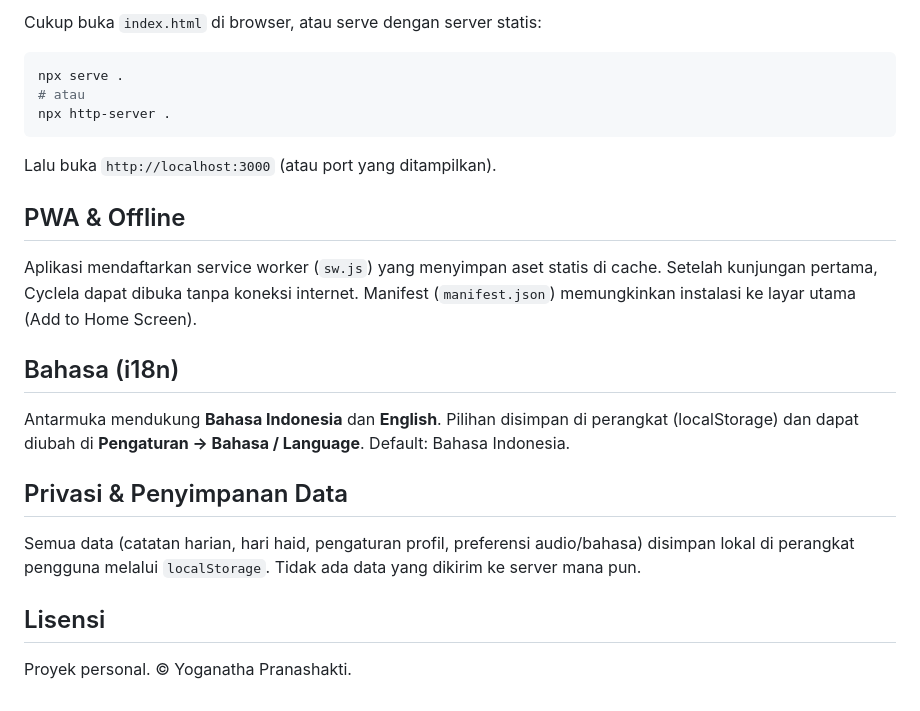
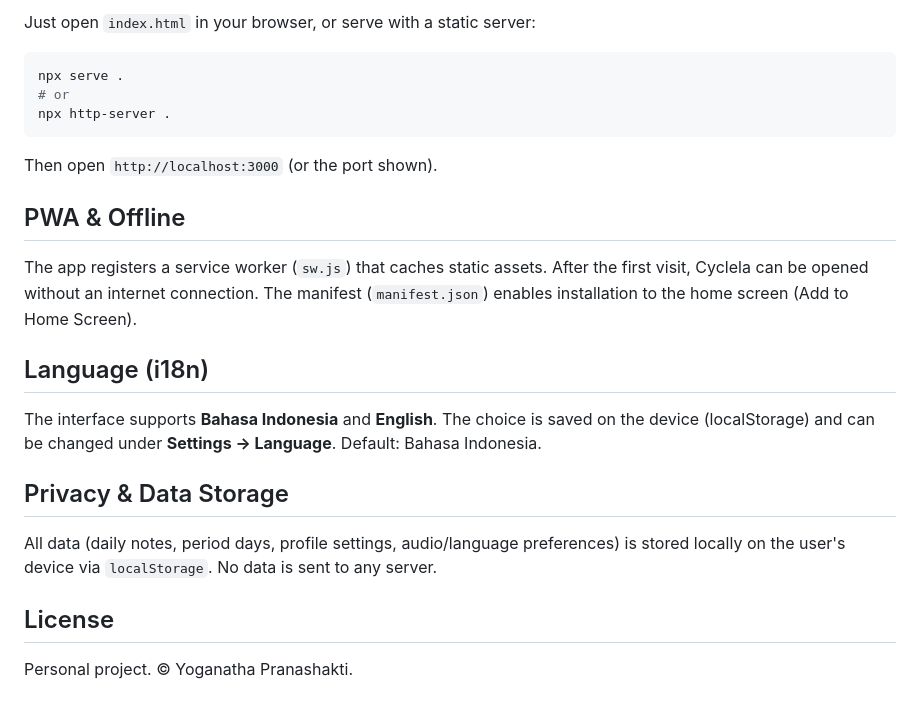
Before and after one commit to YoganathaPranashakti/Cyclela, a Markdown page: README.md, the part around one of its changes. Rendered like a GitHub page.

````diff
--- a/README.md
+++ b/README.md
@@ -97,26 +97,26 @@ Cyclela/
 
-Cukup buka `index.html` di browser, atau serve dengan server statis:
+Just open `index.html` in your browser, or serve with a static server:
 
 ```bash
 npx serve .
-# atau
+# or
 npx http-server .
 ```
 
-Lalu buka `http://localhost:3000` (atau port yang ditampilkan).
+Then open `http://localhost:3000` (or the port shown).
 
 ## PWA & Offline
 
-Aplikasi mendaftarkan service worker (`sw.js`) yang menyimpan aset statis di cache. Setelah kunjungan pertama, Cyclela dapat dibuka tanpa koneksi internet. Manifest (`manifest.json`) memungkinkan instalasi ke layar utama (Add to Home Screen).
+The app registers a service worker (`sw.js`) that caches static assets. After the first visit, Cyclela can be opened without an internet connection. The manifest (`manifest.json`) enables installation to the home screen (Add to Home Screen).
 
-## Bahasa (i18n)
+## Language (i18n)
 
-Antarmuka mendukung **Bahasa Indonesia** dan **English**. Pilihan disimpan di perangkat (localStorage) dan dapat diubah di **Pengaturan → Bahasa / Language**. Default: Bahasa Indonesia.
+The interface supports **Bahasa Indonesia** and **English**. The choice is saved on the device (localStorage) and can be changed under **Settings → Language**. Default: Bahasa Indonesia.
 
-## Privasi & Penyimpanan Data
+## Privacy & Data Storage
 
-Semua data (catatan harian, hari haid, pengaturan profil, preferensi audio/bahasa) disimpan lokal di perangkat pengguna melalui `localStorage`. Tidak ada data yang dikirim ke server mana pun.
+All data (daily notes, period days, profile settings, audio/language preferences) is stored locally on the user's device via `localStorage`. No data is sent to any server.
 
-## Lisensi
+## License
 
-Proyek personal. © Yoganatha Pranashakti.
+Personal project. © Yoganatha Pranashakti.
````
Also changed, not shown: other parts of README.md (+48 -48 lines), README.en.md (+4 -4 lines), README.id.md (added, +122 -0 lines), assets/screenshots/calendar.jpg, assets/screenshots/home.jpg, assets/screenshots/journal.jpg, assets/screenshots/settings.jpg, 2 other files.
